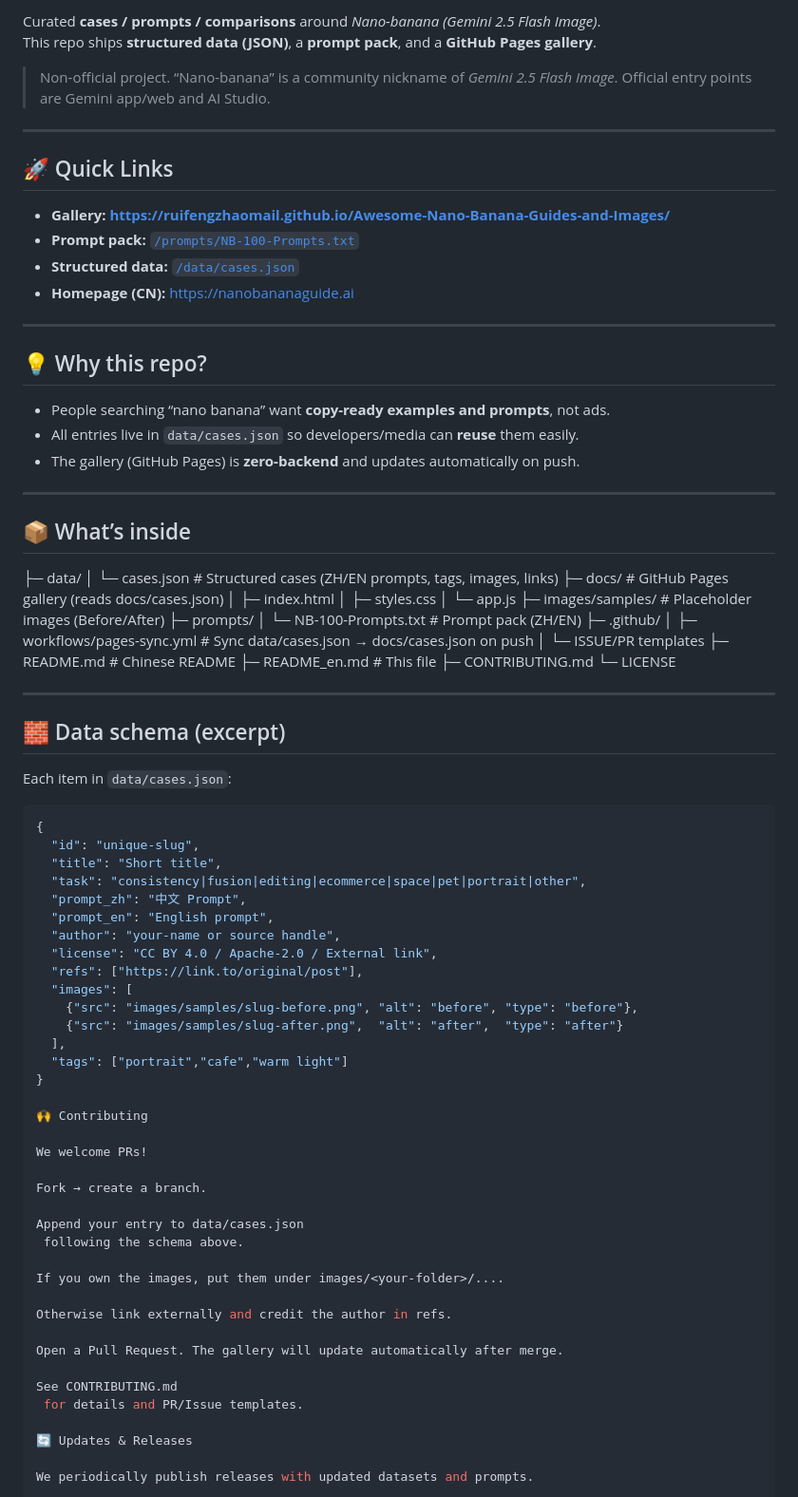
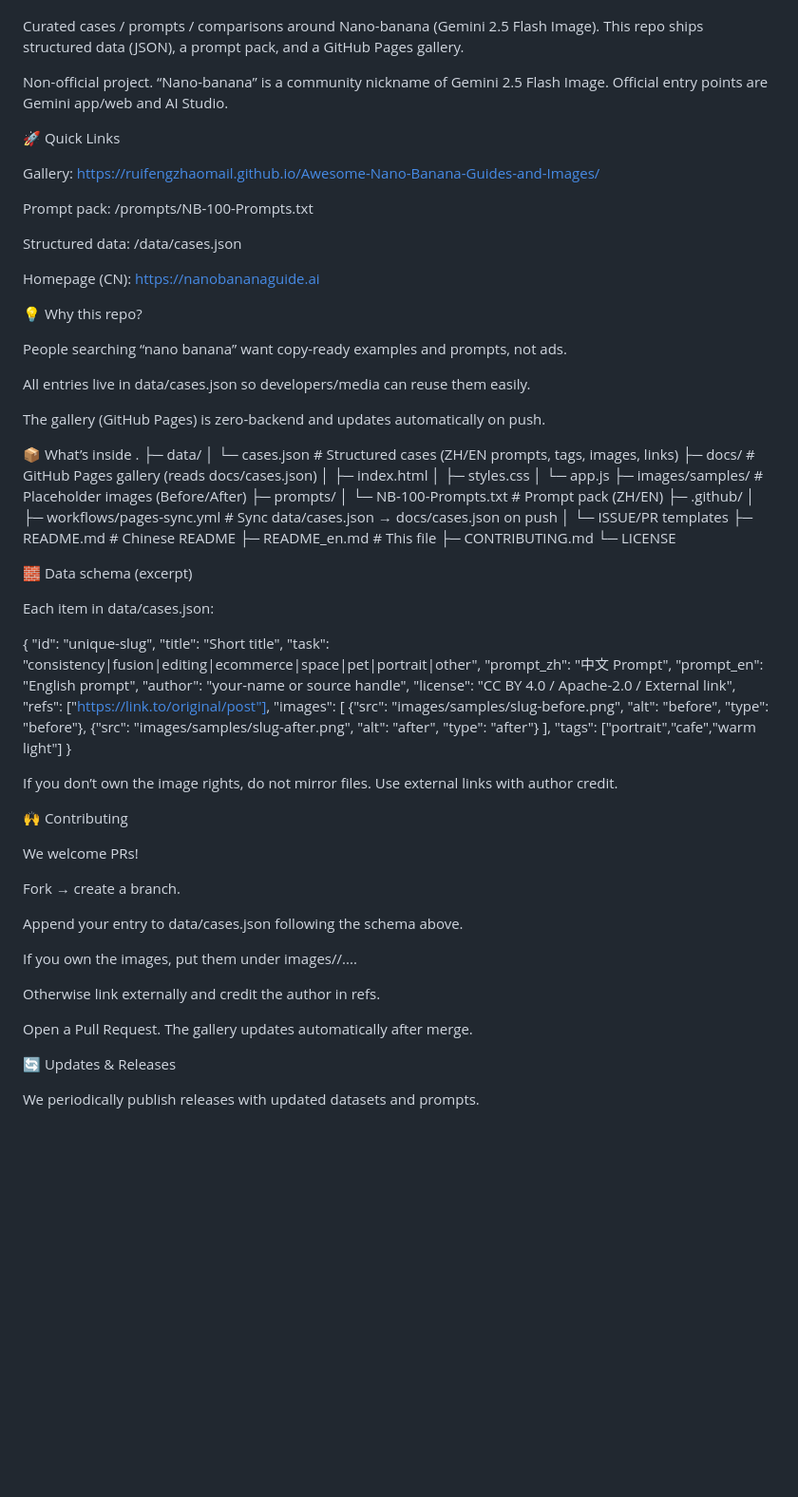
Before and after one commit to ruifengzhaomail/Awesome-Nano-Banana-Guides-and-Images, a Markdown page: README_en.md, the part around the change printed below. Shown: that part at 95% size. Rendered like a GitHub page; blank space fills up the shorter version.

````diff
--- a/README_en.md
+++ b/README_en.md
@@ -7,56 +3,57 @@
 
-Curated **cases / prompts / comparisons** around *Nano-banana (Gemini 2.5 Flash Image)*.
-This repo ships **structured data (JSON)**, a **prompt pack**, and a **GitHub Pages gallery**.
 
-> Non-official project. “Nano-banana” is a community nickname of *Gemini 2.5 Flash Image*.
-> Official entry points are Gemini app/web and AI Studio.
 
----
 
-## 🚀 Quick Links
 
-- **Gallery:** **https://ruifengzhaomail.github.io/Awesome-Nano-Banana-Guides-and-Images/**
-- **Prompt pack:** [`/prompts/NB-100-Prompts.txt`](prompts/NB-100-Prompts.txt)
-- **Structured data:** [`/data/cases.json`](data/cases.json)
-- **Homepage (CN):** https://nanobananaguide.ai
 
----
 
-## 💡 Why this repo?
+Curated cases / prompts / comparisons around Nano-banana (Gemini 2.5 Flash Image).
+This repo ships structured data (JSON), a prompt pack, and a GitHub Pages gallery.
 
-- People searching “nano banana” want **copy-ready examples and prompts**, not ads.
-- All entries live in `data/cases.json` so developers/media can **reuse** them easily.
-- The gallery (GitHub Pages) is **zero-backend** and updates automatically on push.
+Non-official project. “Nano-banana” is a community nickname of Gemini 2.5 Flash Image.
+Official entry points are Gemini app/web and AI Studio.
 
----
+🚀 Quick Links
 
-## 📦 What’s inside
+Gallery: https://ruifengzhaomail.github.io/Awesome-Nano-Banana-Guides-and-Images/
 
+Prompt pack: /prompts/NB-100-Prompts.txt
+
+Structured data: /data/cases.json
+
+Homepage (CN): https://nanobananaguide.ai
+
+💡 Why this repo?
+
+People searching “nano banana” want copy-ready examples and prompts, not ads.
+
+All entries live in data/cases.json so developers/media can reuse them easily.
+
+The gallery (GitHub Pages) is zero-backend and updates automatically on push.
+
+📦 What’s inside
+.
 ├─ data/
-│ └─ cases.json # Structured cases (ZH/EN prompts, tags, images, links)
-├─ docs/ # GitHub Pages gallery (reads docs/cases.json)
-│ ├─ index.html
-│ ├─ styles.css
-│ └─ app.js
-├─ images/samples/ # Placeholder images (Before/After)
+│  └─ cases.json          # Structured cases (ZH/EN prompts, tags, images, links)
+├─ docs/                  # GitHub Pages gallery (reads docs/cases.json)
+│  ├─ index.html
+│  ├─ styles.css
+│  └─ app.js
+├─ images/samples/        # Placeholder images (Before/After)
 ├─ prompts/
-│ └─ NB-100-Prompts.txt # Prompt pack (ZH/EN)
+│  └─ NB-100-Prompts.txt  # Prompt pack (ZH/EN)
 ├─ .github/
-│ ├─ workflows/pages-sync.yml # Sync data/cases.json → docs/cases.json on push
-│ └─ ISSUE/PR templates
-├─ README.md # Chinese README
-├─ README_en.md # This file
+│  ├─ workflows/pages-sync.yml   # Sync data/cases.json → docs/cases.json on push
+│  └─ ISSUE/PR templates
+├─ README.md              # Chinese README
+├─ README_en.md           # This file
 ├─ CONTRIBUTING.md
 └─ LICENSE
 
+🧱 Data schema (excerpt)
 
----
+Each item in data/cases.json:
 
-## 🧱 Data schema (excerpt)
-
-Each item in `data/cases.json`:
-
-```json
 {
   "id": "unique-slug",
   "title": "Short title",
@@ -73,6 +70,9 @@ Each item in `data/cases.json`:
   "tags": ["portrait","cafe","warm light"]
 }
 
+
+If you don’t own the image rights, do not mirror files. Use external links with author credit.
+
 🙌 Contributing
 
 We welcome PRs!
@@ -86,10 +86,7 @@ If you own the images, put them under images/<your-folder>/....
 
 Otherwise link externally and credit the author in refs.
 
-Open a Pull Request. The gallery will update automatically after merge.
-
-See CONTRIBUTING.md
- for details and PR/Issue templates.
+Open a Pull Request. The gallery updates automatically after merge.
 
 🔄 Updates & Releases
 
````
Also changed, not shown: other parts of README_en.md (+1 -5 lines).
